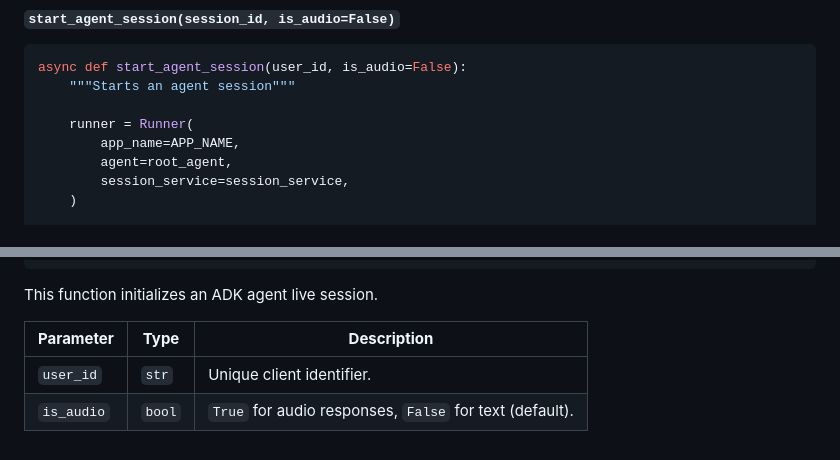
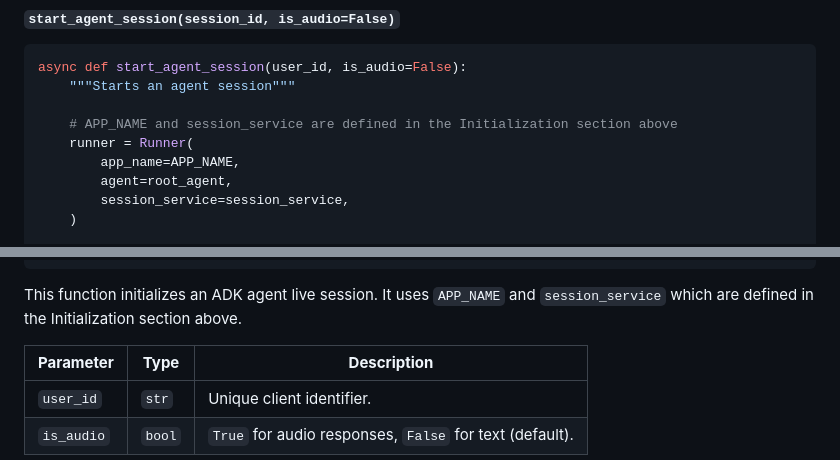
Before and after one commit to kazunori279/gcp-blogs, a Markdown page: 20251028_claude_reviewer_for_adk/article_after_review/custom-streaming-ws.md, 2 parts joined by grey strips. GitHub-like rendering.

Commit message:
Fix W8: Add cross-references for undefined variables in code
Fixed warning W8 (Incomplete Example Code):

Added clear cross-references to help readers understand where
APP_NAME and session_service are defined:

1. Added inline comment in code (line 248):
   '# APP_NAME and session_service are defined in the Initialization section above'

2. Updated function description (line 281):
   Added: 'It uses APP_NAME and session_service which are defined in
   the Initialization section above.'

This complements the Initialization section added in C4 fix by:
- Providing immediate context within the function code
- Creating explicit cross-reference in the explanation
- Helping readers understand the complete code context
- Making the example more self-contained and educational

Readers can now easily locate where these variables are defined
without confusion about missing context.

🤖 Generated with [Claude Code](https://claude.com/claude-code)

Co-Authored-By: Claude <noreply@anthropic.com>

````diff
--- a/20251028_claude_reviewer_for_adk/article_after_review/custom-streaming-ws.md
+++ b/20251028_claude_reviewer_for_adk/article_after_review/custom-streaming-ws.md
@@ -245,6 +245,7 @@ session_service = InMemorySessionService()
 async def start_agent_session(user_id, is_audio=False):
     """Starts an agent session"""
 
+    # APP_NAME and session_service are defined in the Initialization section above
     runner = Runner(
         app_name=APP_NAME,
         agent=root_agent,
@@ -277,7 +278,7 @@ async def start_agent_session(user_id, is_audio=False):
     return live_events, live_request_queue
 ```
 
-This function initializes an ADK agent live session.
+This function initializes an ADK agent live session. It uses `APP_NAME` and `session_service` which are defined in the Initialization section above.
 
 | **Parameter** | **Type** | **Description** |
 |---|---|---|
````
